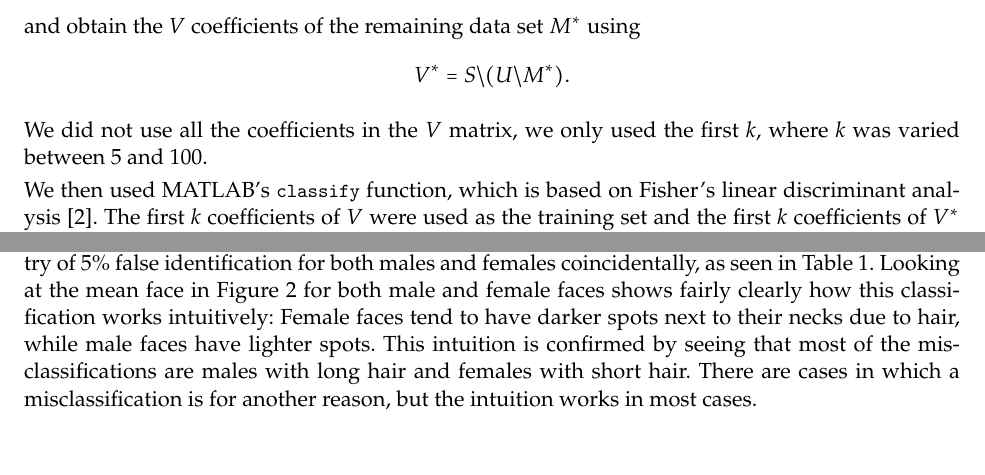
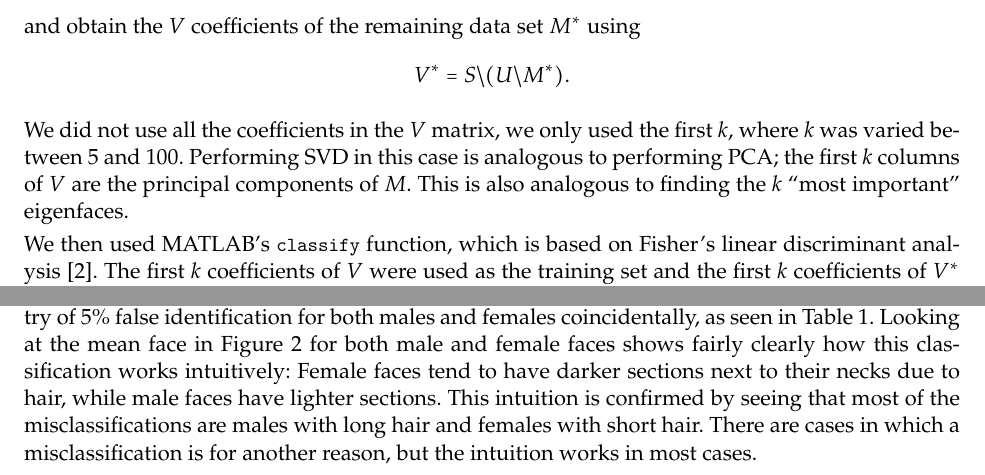
Before and after one commit to hugelgupf/math430-image-classification, a LaTeX document (paper/report.tex): two parts of pages 2 and 3 of 9, joined at a grey line, cut so that both start at the same text. Compiled offline with pdfLaTeX.

Commit message:
Incorporating eigenfaces/PCA as well as Darrel's changes

```diff
--- a/paper/report.tex
+++ b/paper/report.tex
@@ -165,7 +165,10 @@ and obtain the $V$ coefficients of the remaining data set $M^*$ using
 \[ V^* = S \backslash (U \backslash M^*). \]
 
 We did not use all the coefficients in the $V$ matrix, we only used the first
-$k$, where $k$ was varied between $5$ and $100$.
+$k$, where $k$ was varied between $5$ and $100$. Performing SVD in this case is
+analogous to performing PCA; the first $k$ columns of $V$ are the principal
+components of $M$. This is also analogous to finding the $k$ ``most important''
+eigenfaces.
 
 We then used MATLAB's \lstinline[language=Matlab]!classify! function, which is
 based on Fisher's linear discriminant analysis \cite{classify}. The first $k$
@@ -202,11 +204,11 @@ and yielded a symmetry of 5\% false identification for both males and females
 coincidentally, as seen in Table~\ref{tab:analysis:naive:data}. Looking at the
 mean face in Figure~\ref{fig:analysis:naive:mean} for both
 male and female faces shows fairly clearly how this classification works
-intuitively: Female faces tend to have darker spots next to their necks due to
-hair, while male faces have lighter spots. This intuition is confirmed by seeing
-that most of the misclassifications are males with long hair and females with
-short hair. There are cases in which a misclassification is for another reason,
-but the intuition works in most cases.
+intuitively: Female faces tend to have darker sections next to their necks due to
+hair, while male faces have lighter sections. This intuition is confirmed by
+seeing that most of the misclassifications are males with long hair and females
+with short hair. There are cases in which a misclassification is for another
+reason, but the intuition works in most cases.
 
 Because all the faces are seen from a straight angle, we believe that this
 classification scheme merely coincidentally worked on the FEI database and would
```
Also changed, not shown: paper/report.tex (5 more changed lines).
